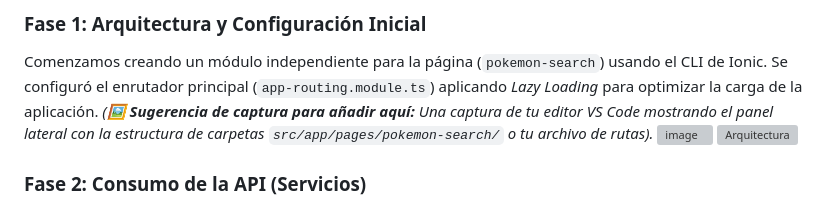
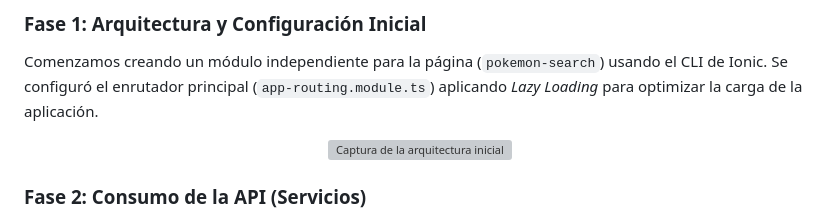
Before and after one commit to DavidCG2004/Pokemon-App, a Markdown page: README.md, the part around the change. Rendered like a GitHub page; grey boxes are pictures that could not be loaded.

```diff
--- a/README.md
+++ b/README.md
@@ -45,9 +45,9 @@ El desarrollo de esta aplicación se dividió en varias fases estratégicas, pri
 
 ### Fase 1: Arquitectura y Configuración Inicial
 Comenzamos creando un módulo independiente para la página (`pokemon-search`) usando el CLI de Ionic. Se configuró el enrutador principal (`app-routing.module.ts`) aplicando *Lazy Loading* para optimizar la carga de la aplicación.
-*(🖼️ **Sugerencia de captura para añadir aquí:** Una captura de tu editor VS Code mostrando el panel lateral con la estructura de carpetas `src/app/pages/pokemon-search/` o tu archivo de rutas).*
-<img width="305" height="622" alt="image" src="https://github.com/user-attachments/assets/fe4338f3-87ef-4a78-a02a-1a1ee866f8b9" />
-![Arquitectura](./screenshots/arquitectura.png)
+<div align="center">
+  <img width="280" src="https://github.com/user-attachments/assets/fe4338f3-87ef-4a78-a02a-1a1ee866f8b9" alt="Captura de la arquitectura inicial">
+</div>
 
 ### Fase 2: Consumo de la API (Servicios)
 Se utilizó `HttpClientModule` en un servicio centralizado (`pokemon.service.ts`). Se implementaron métodos para manejar peticiones asíncronas usando `Observables`.
```
